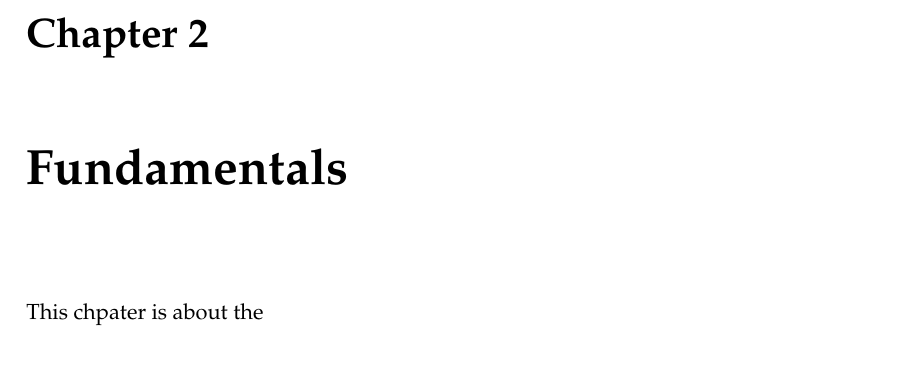
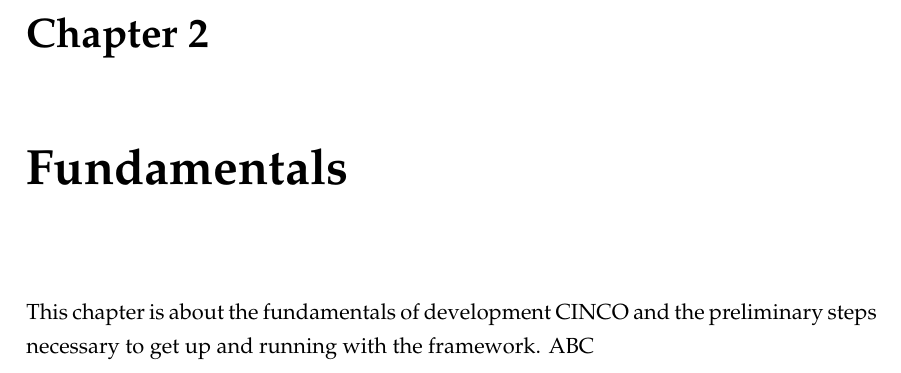
Before and after one commit to MukendiMputu/BachelorThesis, a LaTeX thesis (main.tex, which reads kapitel/chapter1.tex): part of page 11 of 44, cut so that both start at the same text. Compiled offline with pdfLaTeX.

Commit message:
tests committing with vscode

```diff
--- a/kapitel/chapter1.tex
+++ b/kapitel/chapter1.tex
@@ -2,4 +2,4 @@
 
 \chapter{Fundamentals}\label{ch:Basis}
 
-This chpater is about the
+This chapter is about the fundamentals of development CINCO and the preliminary steps necessary to get up and running with the framework. ABC
```
